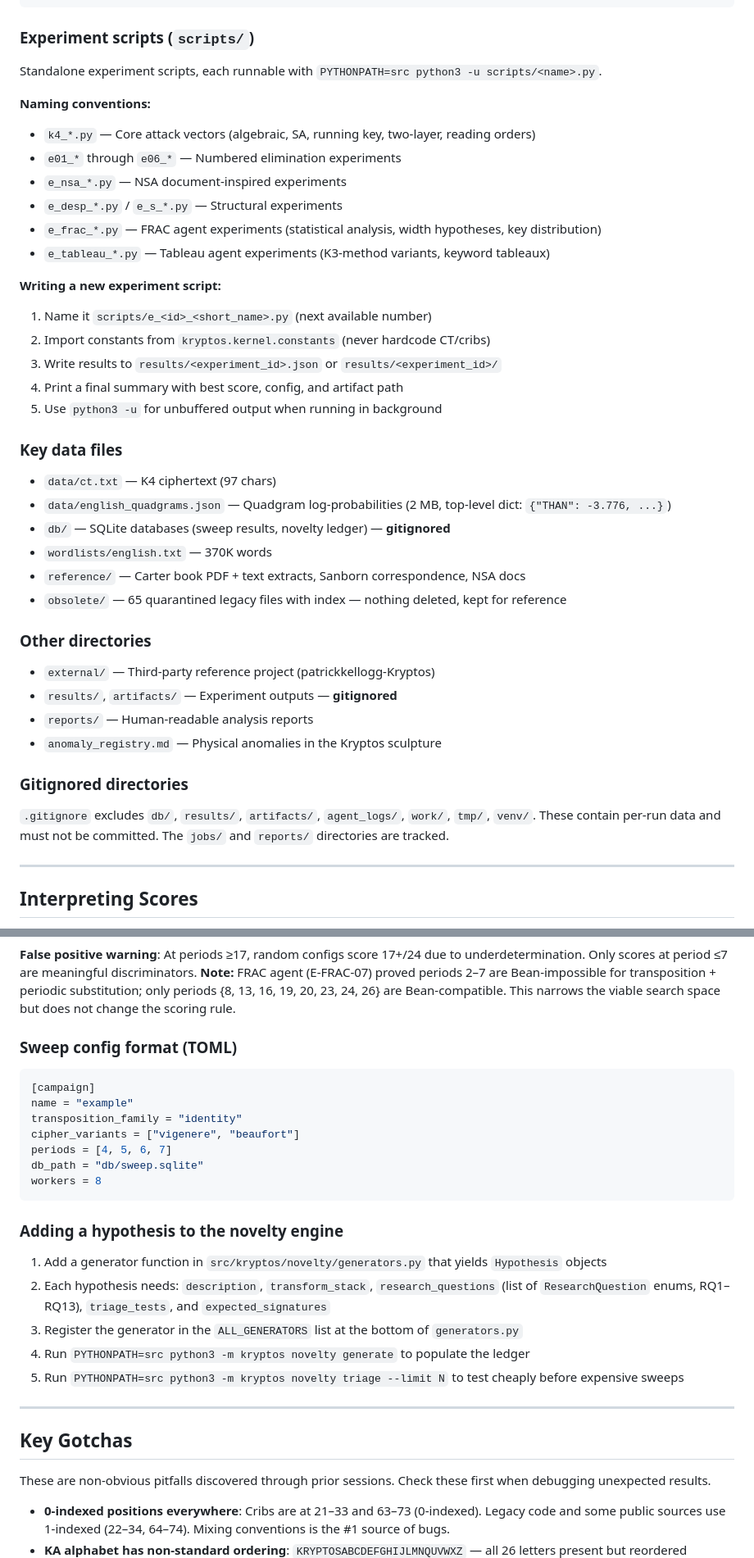
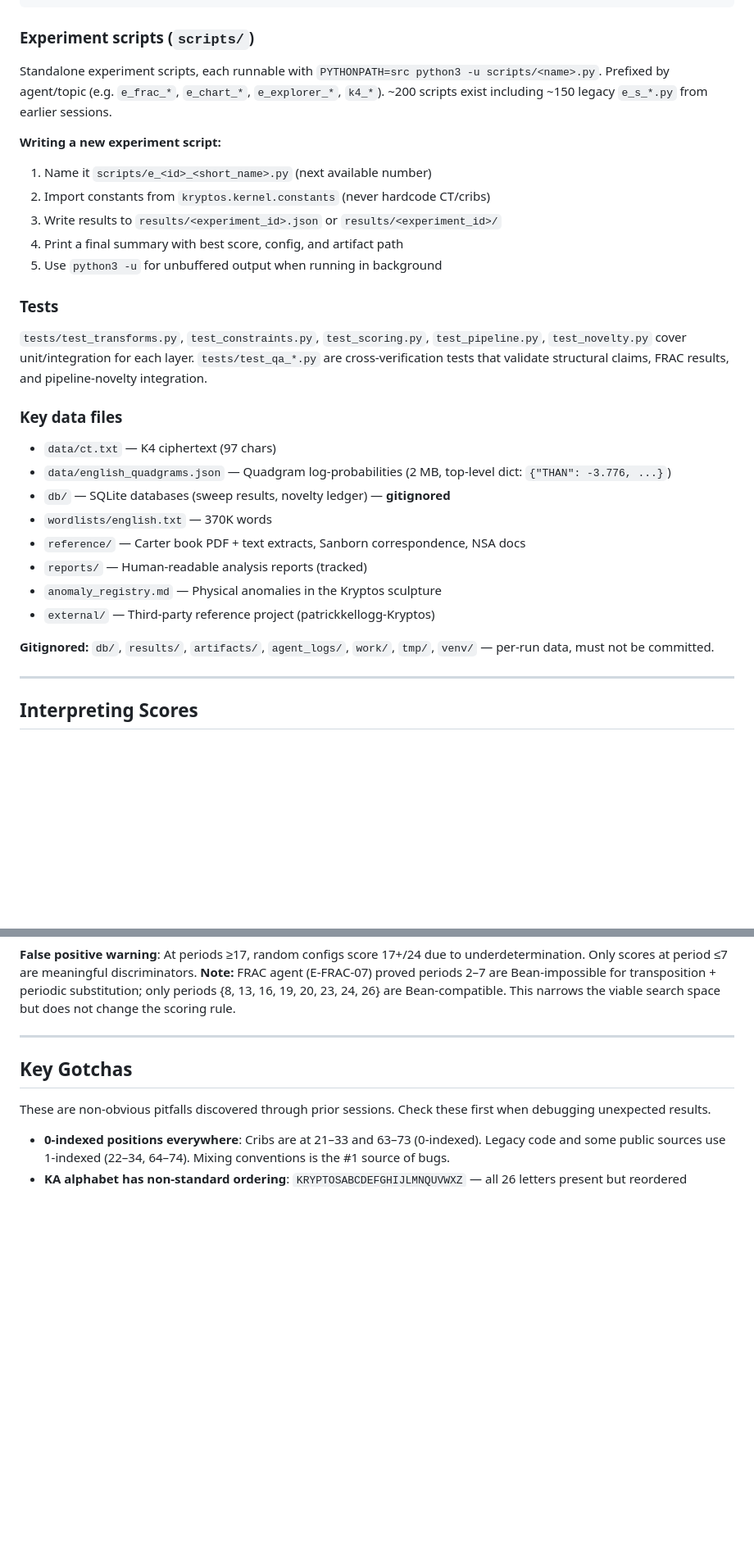
Before and after one commit to jcolinpatrick/kryptos, a Markdown page: CLAUDE.md, 2 parts joined by grey strips. Shown at 82% size. GitHub-like rendering; blank space fills up the shorter version.

````diff
--- a/CLAUDE.md
+++ b/CLAUDE.md
@@ -82,15 +87,7 @@ kernel/persistence/sqlite.py (results DB) + JsonlWriter (logs)
 
 ### Experiment scripts (`scripts/`)
 
-Standalone experiment scripts, each runnable with `PYTHONPATH=src python3 -u scripts/<name>.py`.
-
-**Naming conventions:**
-- `k4_*.py` — Core attack vectors (algebraic, SA, running key, two-layer, reading orders)
-- `e01_*` through `e06_*` — Numbered elimination experiments
-- `e_nsa_*.py` — NSA document-inspired experiments
-- `e_desp_*.py` / `e_s_*.py` — Structural experiments
-- `e_frac_*.py` — FRAC agent experiments (statistical analysis, width hypotheses, key distribution)
-- `e_tableau_*.py` — Tableau agent experiments (K3-method variants, keyword tableaux)
+Standalone experiment scripts, each runnable with `PYTHONPATH=src python3 -u scripts/<name>.py`. Prefixed by agent/topic (e.g. `e_frac_*`, `e_chart_*`, `e_explorer_*`, `k4_*`). ~200 scripts exist including ~150 legacy `e_s_*.py` from earlier sessions.
 
 **Writing a new experiment script:**
 1. Name it `scripts/e_<id>_<short_name>.py` (next available number)
@@ -99,6 +96,10 @@ Standalone experiment scripts, each runnable with `PYTHONPATH=src python3 -u scr
 4. Print a final summary with best score, config, and artifact path
 5. Use `python3 -u` for unbuffered output when running in background
 
+### Tests
+
+`tests/test_transforms.py`, `test_constraints.py`, `test_scoring.py`, `test_pipeline.py`, `test_novelty.py` cover unit/integration for each layer. `tests/test_qa_*.py` are cross-verification tests that validate structural claims, FRAC results, and pipeline-novelty integration.
+
 ### Key data files
 
 - `data/ct.txt` — K4 ciphertext (97 chars)
@@ -106,18 +107,11 @@ Standalone experiment scripts, each runnable with `PYTHONPATH=src python3 -u scr
 - `db/` — SQLite databases (sweep results, novelty ledger) — **gitignored**
 - `wordlists/english.txt` — 370K words
 - `reference/` — Carter book PDF + text extracts, Sanborn correspondence, NSA docs
-- `obsolete/` — 65 quarantined legacy files with index — nothing deleted, kept for reference
+- `reports/` — Human-readable analysis reports (tracked)
+- `anomaly_registry.md` — Physical anomalies in the Kryptos sculpture
+- `external/` — Third-party reference project (patrickkellogg-Kryptos)
 
-### Other directories
-
-- `external/` — Third-party reference project (patrickkellogg-Kryptos)
-- `results/`, `artifacts/` — Experiment outputs — **gitignored**
-- `reports/` — Human-readable analysis reports
-- `anomaly_registry.md` — Physical anomalies in the Kryptos sculpture
-
-### Gitignored directories
-
-`.gitignore` excludes `db/`, `results/`, `artifacts/`, `agent_logs/`, `work/`, `tmp/`, `venv/`. These contain per-run data and must not be committed. The `jobs/` and `reports/` directories are tracked.
+**Gitignored:** `db/`, `results/`, `artifacts/`, `agent_logs/`, `work/`, `tmp/`, `venv/` — per-run data, must not be committed.
 
 ---
 
@@ -136,26 +130,6 @@ Standalone experiment scripts, each runnable with `PYTHONPATH=src python3 -u scr
 | 24    | BREAKTHROUGH  | All cribs match — potential solution |
 
 **False positive warning**: At periods ≥17, random configs score 17+/24 due to underdetermination. Only scores at period ≤7 are meaningful discriminators. **Note:** FRAC agent (E-FRAC-07) proved periods 2–7 are Bean-impossible for transposition + periodic substitution; only periods {8, 13, 16, 19, 20, 23, 24, 26} are Bean-compatible. This narrows the viable search space but does not change the scoring rule.
-
-### Sweep config format (TOML)
-
-```toml
-[campaign]
-name = "example"
-transposition_family = "identity"
-cipher_variants = ["vigenere", "beaufort"]
-periods = [4, 5, 6, 7]
-db_path = "db/sweep.sqlite"
-workers = 8
-```
-
-### Adding a hypothesis to the novelty engine
-
-1. Add a generator function in `src/kryptos/novelty/generators.py` that yields `Hypothesis` objects
-2. Each hypothesis needs: `description`, `transform_stack`, `research_questions` (list of `ResearchQuestion` enums, RQ1–RQ13), `triage_tests`, and `expected_signatures`
-3. Register the generator in the `ALL_GENERATORS` list at the bottom of `generators.py`
-4. Run `PYTHONPATH=src python3 -m kryptos novelty generate` to populate the ledger
-5. Run `PYTHONPATH=src python3 -m kryptos novelty triage --limit N` to test cheaply before expensive sweeps
 
 ---
 
````
Also changed, not shown: other parts of CLAUDE.md (+32 -62 lines), anomaly_registry.md (+22 -0 lines), docs/elimination_tiers.md (+1 -1 lines).
